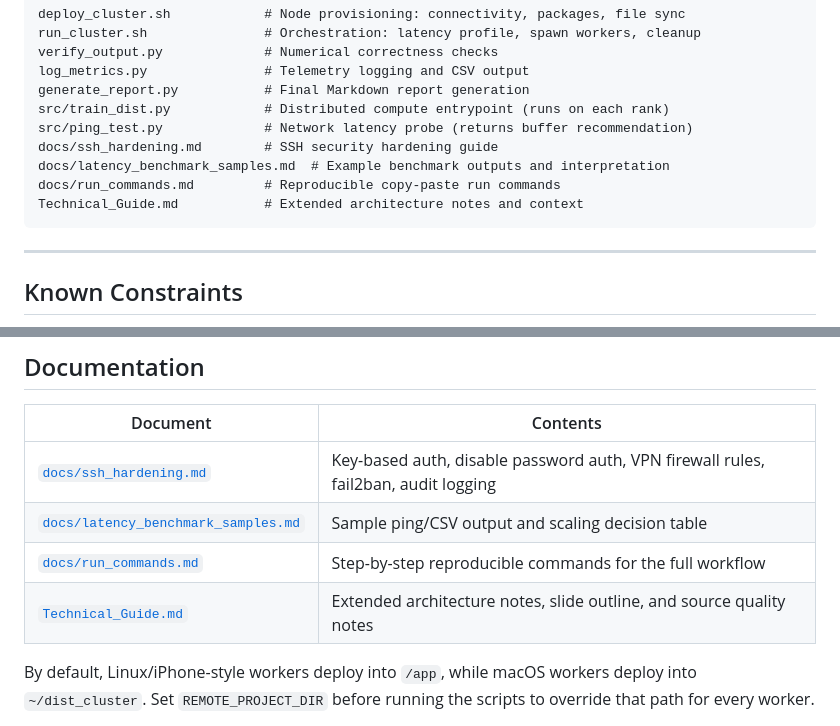
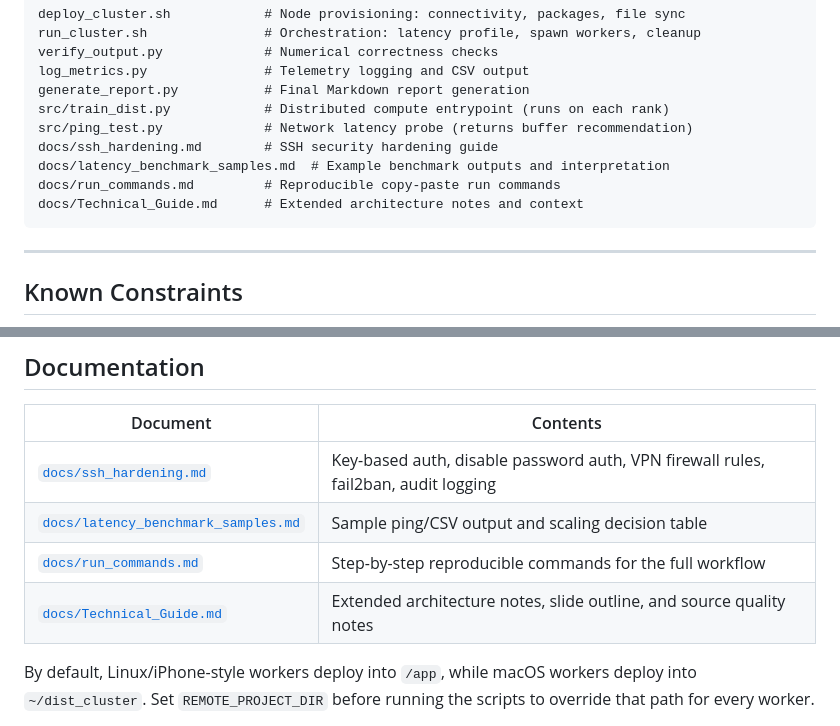
Before and after one commit to Mykol71/dist_cluster, a Markdown page: README.md, 2 parts joined by grey strips. Drawn GitHub-style.

Commit message:
Move Technical_Guide.md to docs and update README paths

````diff
--- a/README.md
+++ b/README.md
@@ -149,7 +149,7 @@ src/ping_test.py             # Network latency probe (returns buffer recommendat
 docs/ssh_hardening.md        # SSH security hardening guide
 docs/latency_benchmark_samples.md  # Example benchmark outputs and interpretation
 docs/run_commands.md         # Reproducible copy-paste run commands
-Technical_Guide.md           # Extended architecture notes and context
+docs/Technical_Guide.md      # Extended architecture notes and context
 ```
 
 ---
@@ -172,7 +172,7 @@ Technical_Guide.md           # Extended architecture notes and context
 | [`docs/ssh_hardening.md`](docs/ssh_hardening.md) | Key-based auth, disable password auth, VPN firewall rules, fail2ban, audit logging |
 | [`docs/latency_benchmark_samples.md`](docs/latency_benchmark_samples.md) | Sample ping/CSV output and scaling decision table |
 | [`docs/run_commands.md`](docs/run_commands.md) | Step-by-step reproducible commands for the full workflow |
-| [`Technical_Guide.md`](Technical_Guide.md) | Extended architecture notes, slide outline, and source quality notes |
+| [`docs/Technical_Guide.md`](docs/Technical_Guide.md) | Extended architecture notes, slide outline, and source quality notes |
 
 By default, Linux/iPhone-style workers deploy into `/app`, while macOS workers deploy into `~/dist_cluster`. Set `REMOTE_PROJECT_DIR` before running the scripts to override that path for every worker.
 
````
Also changed, not shown: docs/Technical_Guide.md (renamed from Technical_Guide.md).
